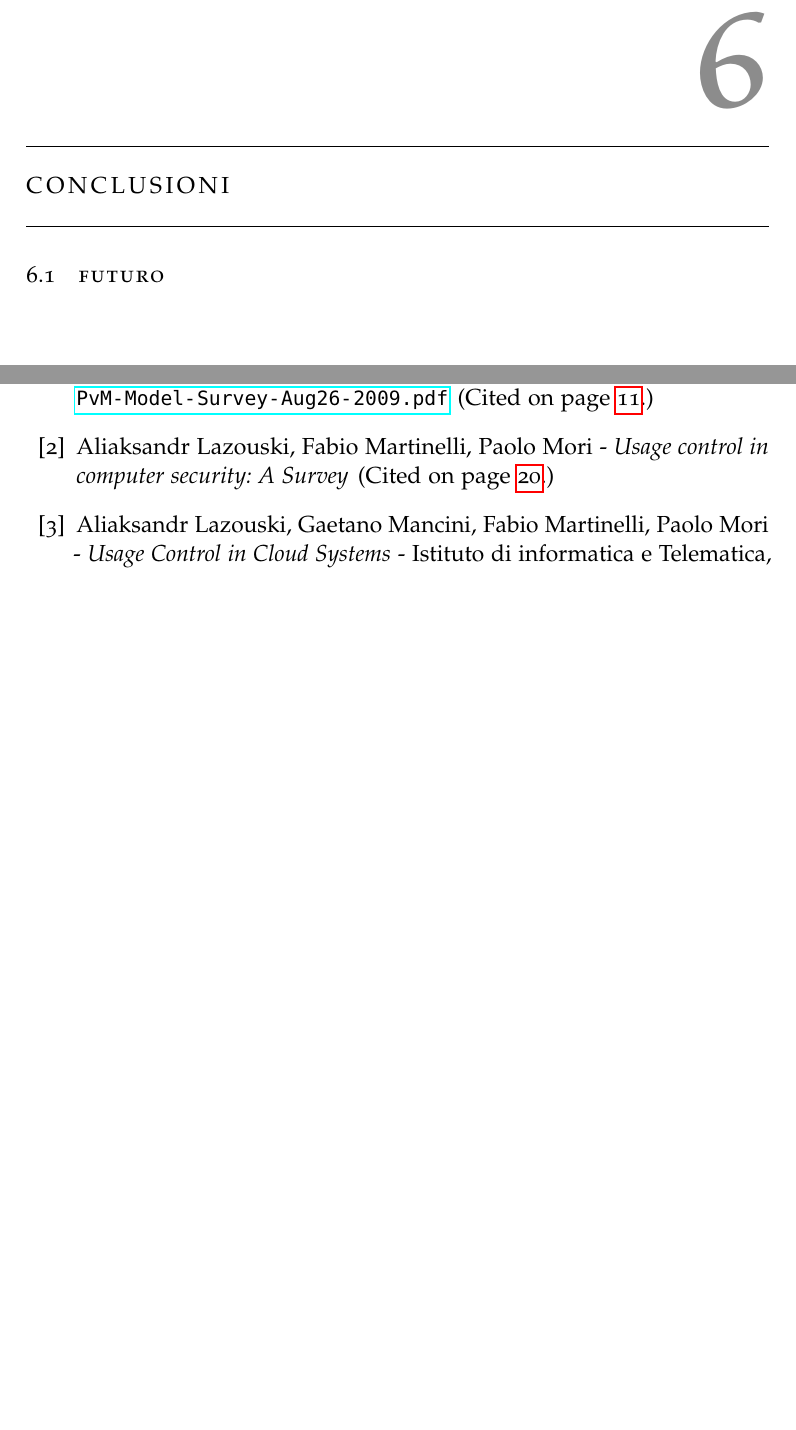
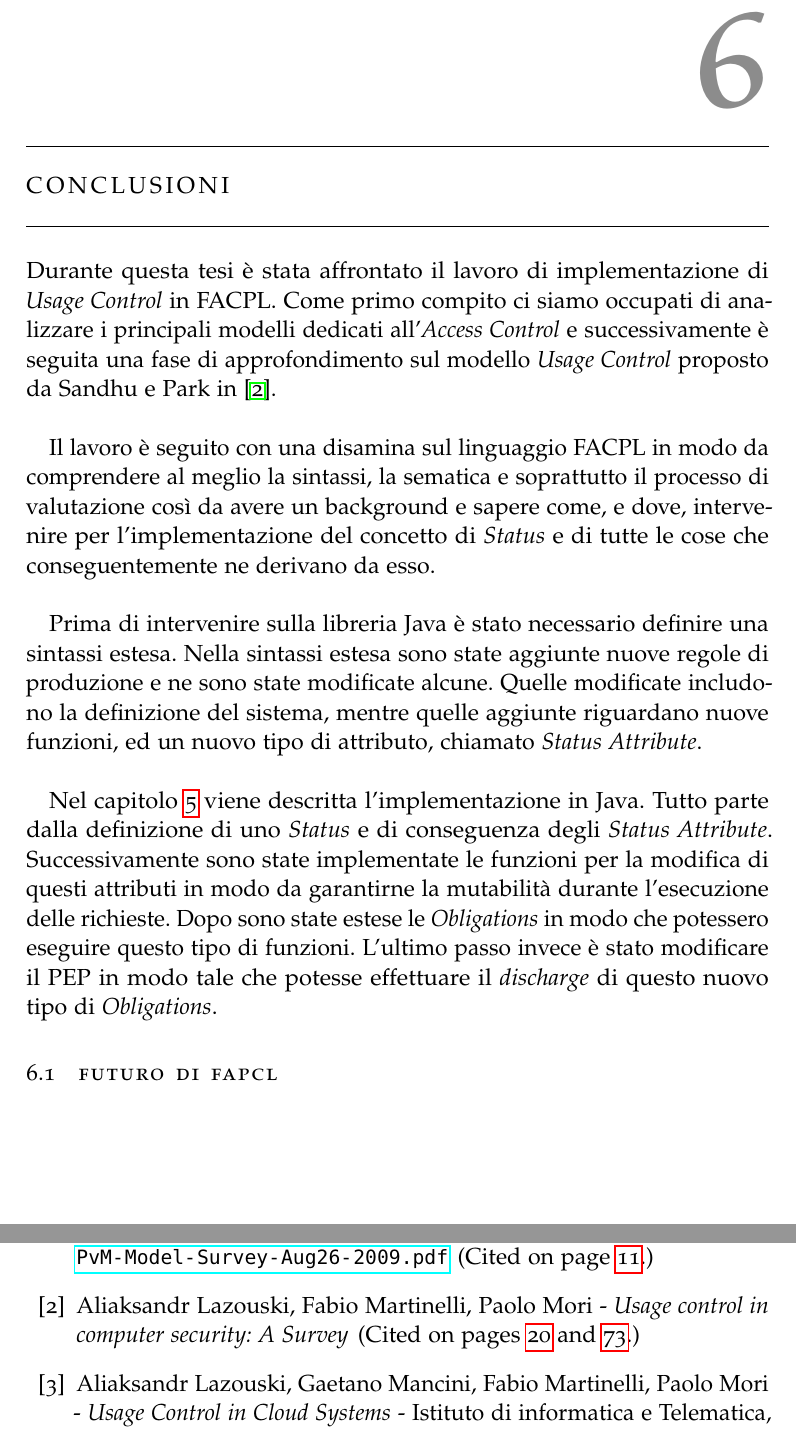
Before and after one commit to iskorini/BCs-Thesis, a LaTeX thesis (THESIS/thesis.tex, which reads THESIS/Chapters/conclusioni.tex): two parts of pages 75 and 77 of 77, joined at a grey line, cut so that both start at the same text, the shorter picture padded with empty space. The pictures show the PDF file THESIS/thesis.pdf that the author committed with the source.

```diff
--- a/THESIS/Chapters/conclusioni.tex
+++ b/THESIS/Chapters/conclusioni.tex
@@ -1,3 +1,8 @@
 \myChapter{Conclusioni}
-\section{Futuro}
+Durante questa tesi è stata affrontato il lavoro di implementazione di \textit{Usage Control} in FACPL.
+Come primo compito ci siamo occupati di analizzare i principali modelli dedicati all'\textit{Access Control} e successivamente è seguita una fase di approfondimento sul modello \textit{Usage Control} proposto da Sandhu e Park in \cite{SurveyUsageControl}. \\ \par
+Il lavoro è seguito con una disamina sul linguaggio FACPL in modo da comprendere al meglio la sintassi, la sematica e soprattutto il processo di valutazione così da avere un background e sapere come, e dove, intervenire per l'implementazione del concetto di \status \ e di tutte le cose che conseguentemente ne derivano da esso.\\ \par
+Prima di intervenire sulla libreria Java è stato necessario definire una sintassi estesa. Nella sintassi estesa sono state aggiunte nuove regole di produzione e ne sono state modificate alcune. Quelle modificate includono la definizione del sistema, mentre quelle aggiunte riguardano nuove funzioni, ed un nuovo tipo di attributo, chiamato \statusattribute.\\ \par
+Nel capitolo \ref{cap:estensione_libreria} viene descritta l'implementazione in Java. Tutto parte dalla definizione di uno \status \ e di conseguenza degli \statusattribute. Successivamente sono state implementate le funzioni per la modifica di questi attributi in modo da garantirne la mutabilità durante l'esecuzione delle richieste. Dopo sono state estese le \textit{Obligations} in modo che potessero eseguire questo tipo di funzioni. L'ultimo passo invece è stato modificare il PEP in modo tale che potesse effettuare il \textit{discharge} di questo nuovo tipo di \textit{Obligations}.
+\section{Futuro di FAPCL}
 \label{sec:futuro}
```
Also changed, not shown: THESIS/Chapters/estensionelibreria.tex (+16 -0 lines), THESIS/thesis.pdf, 2 other files.
